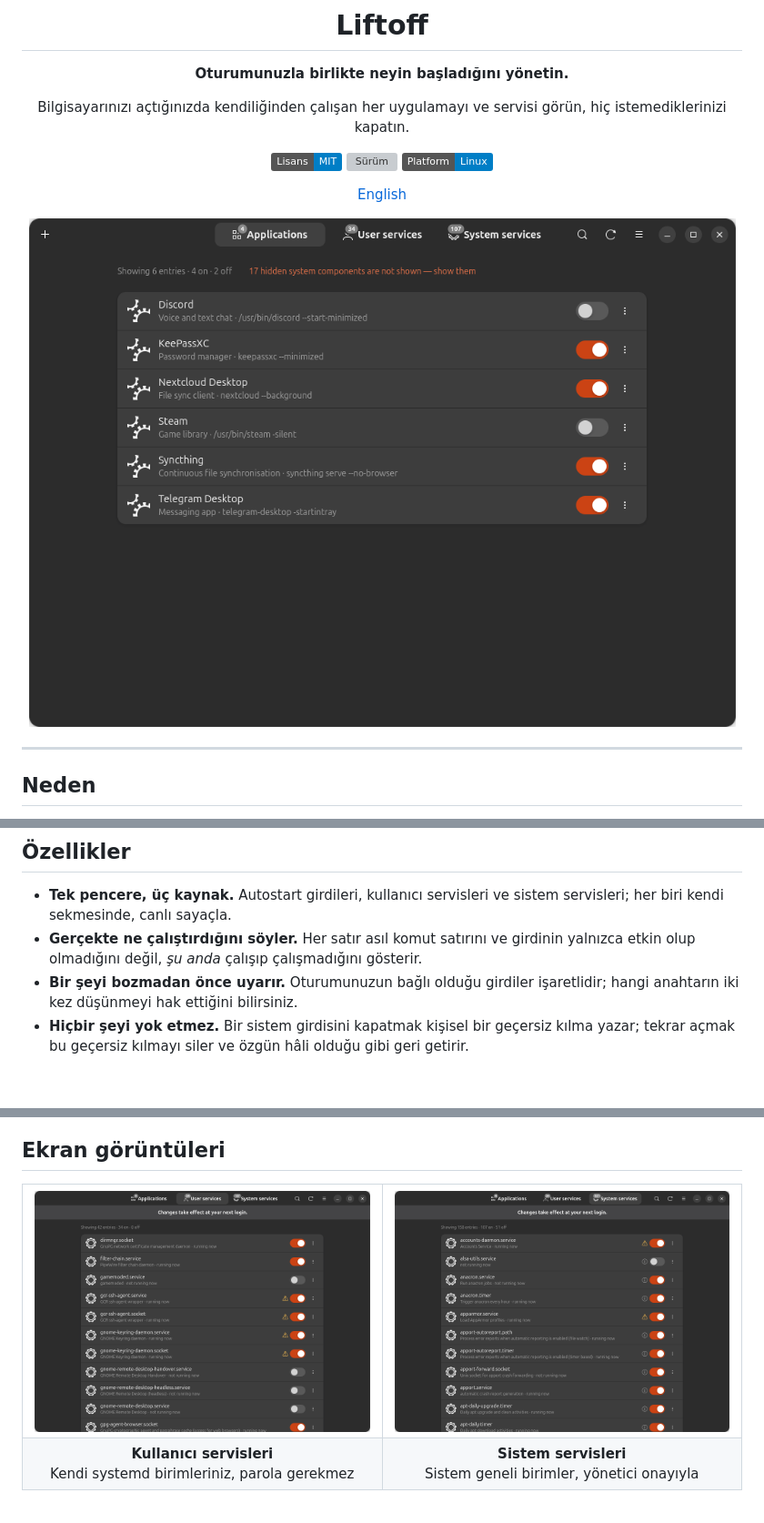
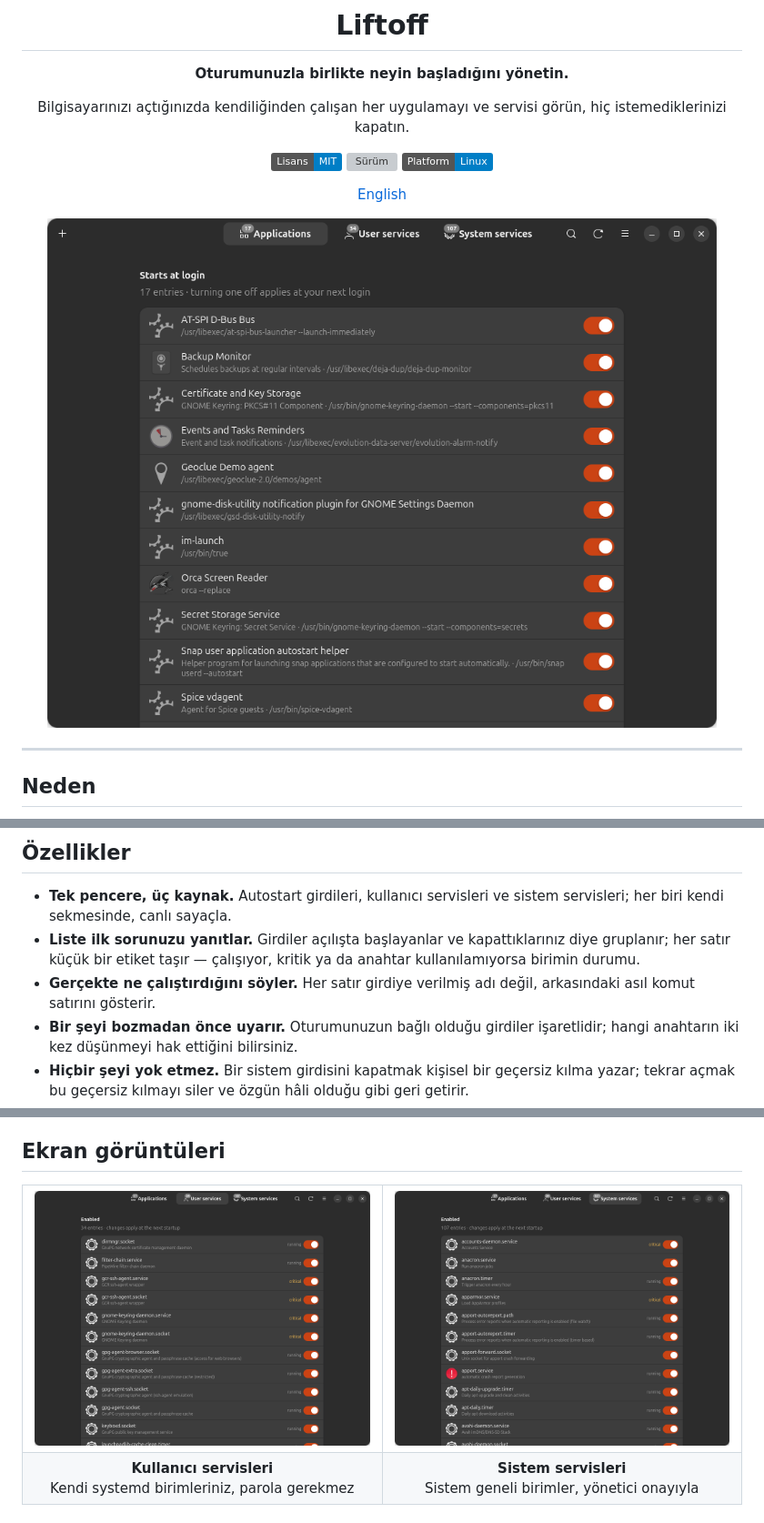
Before and after one commit to M-SukruSezer/liftoff, a Markdown page: README.tr.md, 3 parts joined by grey strips. Shown at 91% size. Rendered like a GitHub page; pictures changed too: data/screenshots/applications.png, data/screenshots/system-services.png, data/screenshots/user-services.png; badges without logos; blank space fills up the shorter version; grey boxes are pictures that could not be loaded.

```diff
--- a/README.tr.md
+++ b/README.tr.md
@@ -46,9 +46,11 @@ birini kapatmanızı sağlar.
 
 - **Tek pencere, üç kaynak.** Autostart girdileri, kullanıcı servisleri ve
   sistem servisleri; her biri kendi sekmesinde, canlı sayaçla.
-- **Gerçekte ne çalıştırdığını söyler.** Her satır asıl komut satırını ve
-  girdinin yalnızca etkin olup olmadığını değil, *şu anda* çalışıp
-  çalışmadığını gösterir.
+- **Liste ilk sorunuzu yanıtlar.** Girdiler açılışta başlayanlar ve
+  kapattıklarınız diye gruplanır; her satır küçük bir etiket taşır —
+  çalışıyor, kritik ya da anahtar kullanılamıyorsa birimin durumu.
+- **Gerçekte ne çalıştırdığını söyler.** Her satır girdiye verilmiş adı
+  değil, arkasındaki asıl komut satırını gösterir.
 - **Bir şeyi bozmadan önce uyarır.** Oturumunuzun bağlı olduğu girdiler
   işaretlidir; hangi anahtarın iki kez düşünmeyi hak ettiğini bilirsiniz.
 - **Hiçbir şeyi yok etmez.** Bir sistem girdisini kapatmak kişisel bir
```
Also changed, not shown: other parts of README.tr.md (+11 -1 lines), README.md (+17 -4 lines).
